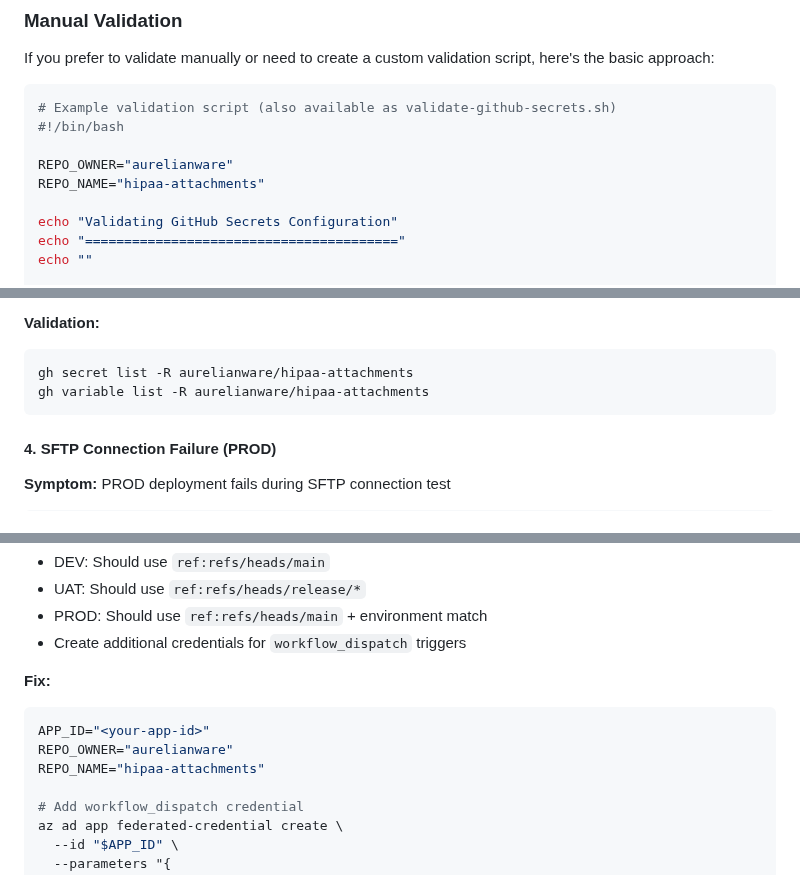
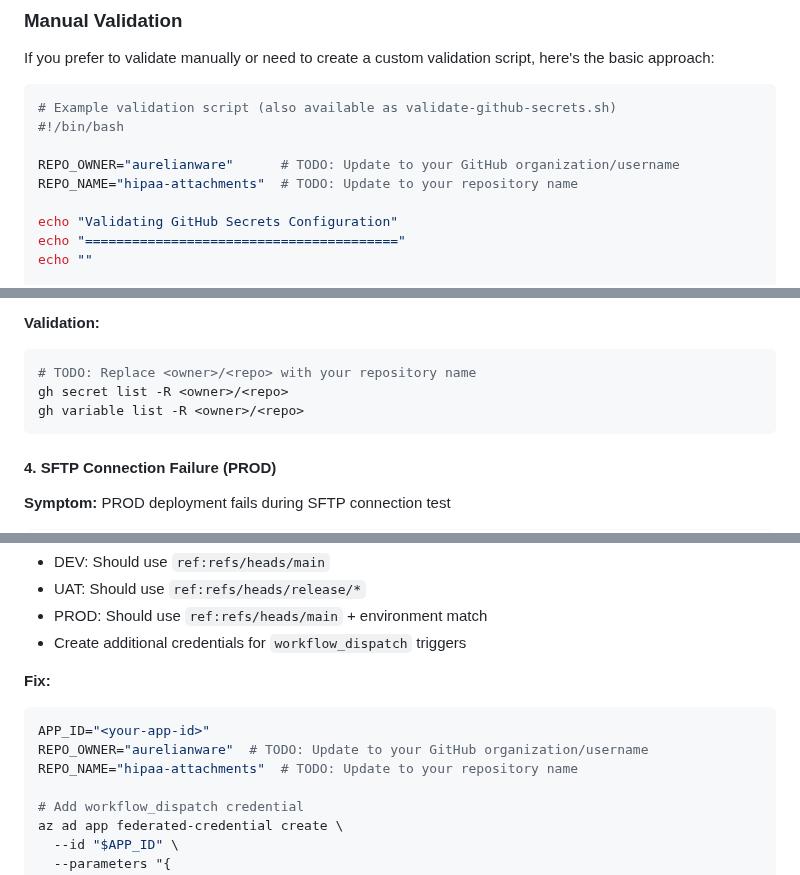
Before and after one commit to aurelianware/hipaa-attachments, a Markdown page: DEPLOYMENT-SECRETS-SETUP.md, 3 parts joined by grey strips. Rendered like a GitHub page.

Commit message:
Add TODO comments to hardcoded repository values in documentation examples
Co-authored-by: aurelianware <194855645+aurelianware@users.noreply.github.com>

````diff
--- a/DEPLOYMENT-SECRETS-SETUP.md
+++ b/DEPLOYMENT-SECRETS-SETUP.md
@@ -406,8 +406,8 @@ If you prefer to validate manually or need to create a custom validation script,
 # Example validation script (also available as validate-github-secrets.sh)
 #!/bin/bash
 
-REPO_OWNER="aurelianware"
-REPO_NAME="hipaa-attachments"
+REPO_OWNER="aurelianware"      # TODO: Update to your GitHub organization/username
+REPO_NAME="hipaa-attachments"  # TODO: Update to your repository name
 
 echo "Validating GitHub Secrets Configuration"
 echo "========================================"
@@ -608,8 +608,9 @@ Error: Required secret AZURE_CLIENT_ID not found
 
 **Validation:**
 ```bash
-gh secret list -R aurelianware/hipaa-attachments
-gh variable list -R aurelianware/hipaa-attachments
+# TODO: Replace <owner>/<repo> with your repository name
+gh secret list -R <owner>/<repo>
+gh variable list -R <owner>/<repo>
 ```
 
 #### 4. SFTP Connection Failure (PROD)
@@ -647,8 +648,8 @@ Error: Unable to connect to SFTP server
 **Fix:**
 ```bash
 APP_ID="<your-app-id>"
-REPO_OWNER="aurelianware"
-REPO_NAME="hipaa-attachments"
+REPO_OWNER="aurelianware"  # TODO: Update to your GitHub organization/username
+REPO_NAME="hipaa-attachments"  # TODO: Update to your repository name
 
 # Add workflow_dispatch credential
 az ad app federated-credential create \
````
Also changed, not shown: other parts of DEPLOYMENT-SECRETS-SETUP.md (+1 -1 lines).
